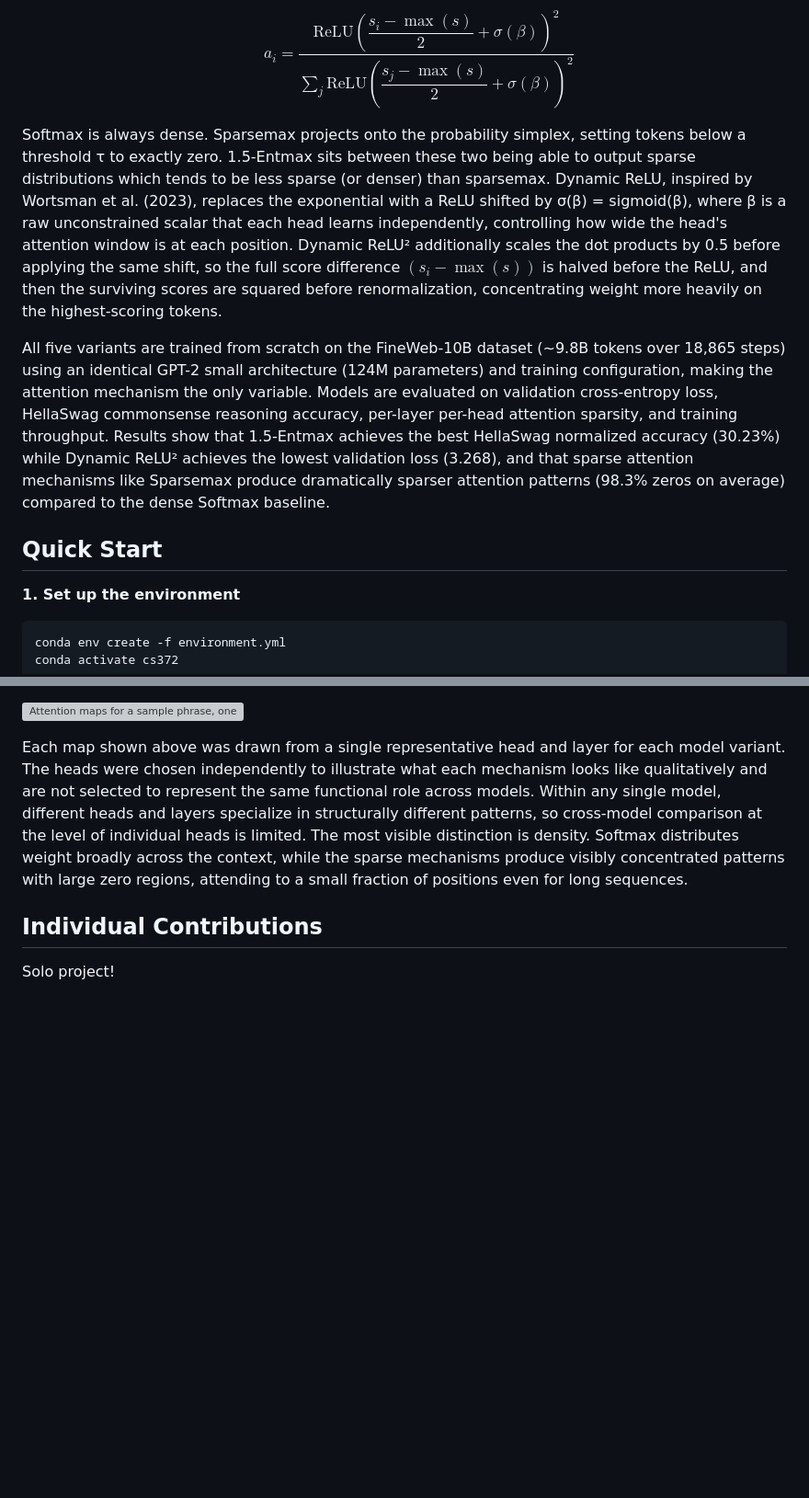
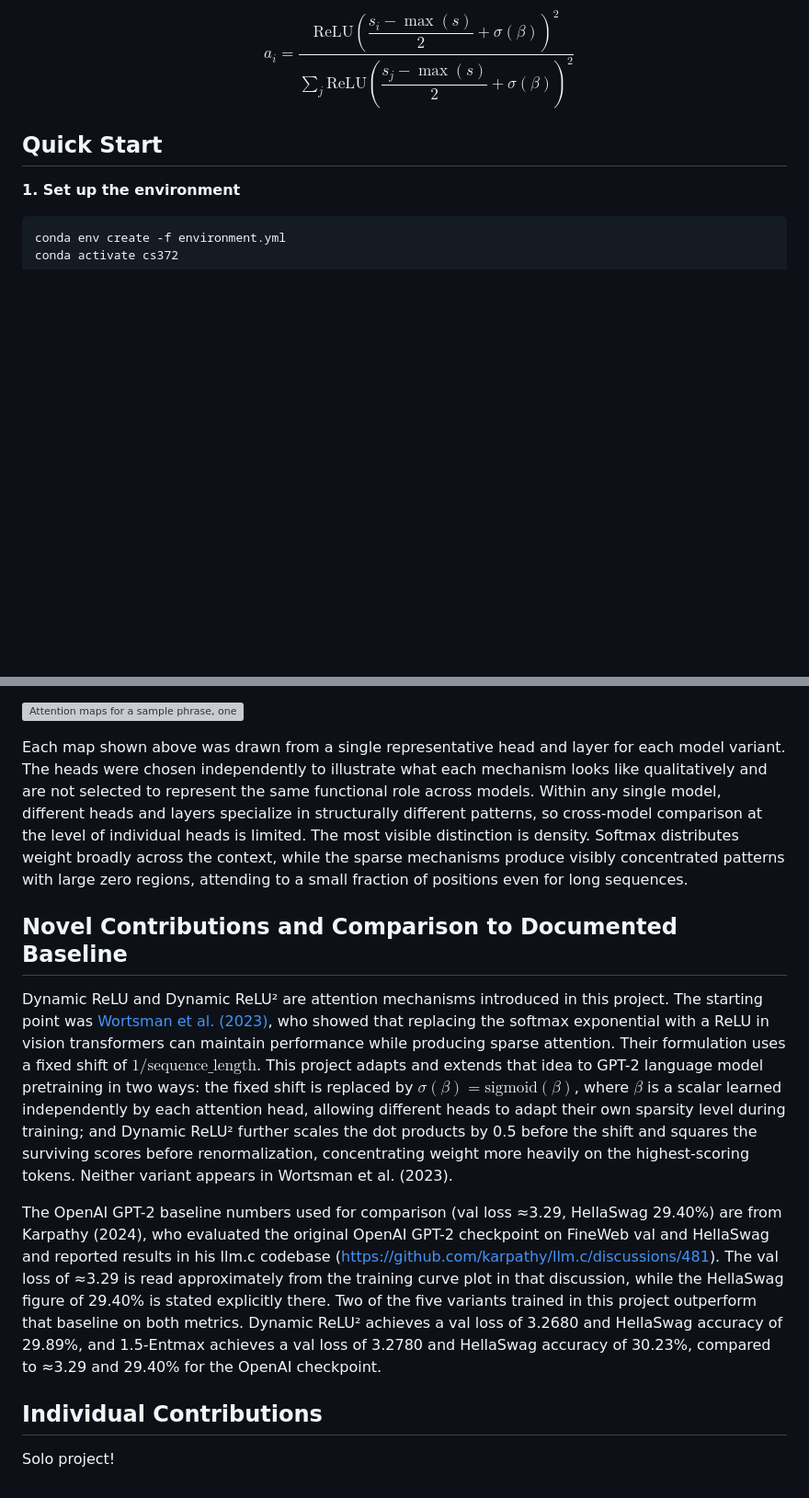
Before and after one commit to amandamgonzalez/CS372FinalProject, a Markdown page: README.md, 2 parts joined by grey strips. Shown at 92% size. GitHub-like rendering; blank space fills up the shorter version; grey boxes are pictures that could not be loaded.

```diff
--- a/README.md
+++ b/README.md
@@ -20,10 +20,6 @@ All five share the same scaled dot-product pre-step $s_{ij} = q_i \cdot k_j / \s
 - **Dynamic ReLU²**
 
   $$a_i = \frac{\text{ReLU}\!\left(\dfrac{s_i - \max(s)}{2} + \sigma(\beta)\right)^{\!2}}{\sum_j \text{ReLU}\!\left(\dfrac{s_j - \max(s)}{2} + \sigma(\beta)\right)^{\!2}}$$
-
-Softmax is always dense. Sparsemax projects onto the probability simplex, setting tokens below a threshold τ to exactly zero. 1.5-Entmax sits between these two being able to output sparse distributions which tends to be less sparse (or denser) than sparsemax. Dynamic ReLU, inspired by Wortsman et al. (2023), replaces the exponential with a ReLU shifted by σ(β) = sigmoid(β), where β is a raw unconstrained scalar that each head learns independently, controlling how wide the head's attention window is at each position. Dynamic ReLU² additionally scales the dot products by 0.5 before applying the same shift, so the full score difference $(s_i - \max(s))$ is halved before the ReLU, and then the surviving scores are squared before renormalization, concentrating weight more heavily on the highest-scoring tokens.
-
-All five variants are trained from scratch on the FineWeb-10B dataset (~9.8B tokens over 18,865 steps) using an identical GPT-2 small architecture (124M parameters) and training configuration, making the attention mechanism the only variable. Models are evaluated on validation cross-entropy loss, HellaSwag commonsense reasoning accuracy, per-layer per-head attention sparsity, and training throughput. Results show that 1.5-Entmax achieves the best HellaSwag normalized accuracy (30.23%) while Dynamic ReLU² achieves the lowest validation loss (3.268), and that sparse attention mechanisms like Sparsemax produce dramatically sparser attention patterns (98.3% zeros on average) compared to the dense Softmax baseline.
 
 ## Quick Start
 
@@ -105,6 +103,12 @@ The sparsity heatmaps show that different mechanisms produce structurally differ
 
 Each map shown above was drawn from a single representative head and layer for each model variant. The heads were chosen independently to illustrate what each mechanism looks like qualitatively and are not selected to represent the same functional role across models. Within any single model, different heads and layers specialize in structurally different patterns, so cross-model comparison at the level of individual heads is limited. The most visible distinction is density. Softmax distributes weight broadly across the context, while the sparse mechanisms produce visibly concentrated patterns with large zero regions, attending to a small fraction of positions even for long sequences.
 
+## Novel Contributions and Comparison to Documented Baseline
+
+Dynamic ReLU and Dynamic ReLU² are attention mechanisms introduced in this project. The starting point was [Wortsman et al. (2023)](https://arxiv.org/abs/2309.08586), who showed that replacing the softmax exponential with a ReLU in vision transformers can maintain performance while producing sparse attention. Their formulation uses a fixed shift of $1/\text{sequence\_length}$. This project adapts and extends that idea to GPT-2 language model pretraining in two ways: the fixed shift is replaced by $\sigma(\beta) = \text{sigmoid}(\beta)$, where $\beta$ is a scalar learned independently by each attention head, allowing different heads to adapt their own sparsity level during training; and Dynamic ReLU² further scales the dot products by 0.5 before the shift and squares the surviving scores before renormalization, concentrating weight more heavily on the highest-scoring tokens. Neither variant appears in Wortsman et al. (2023).
+
+The OpenAI GPT-2 baseline numbers used for comparison (val loss ≈3.29, HellaSwag 29.40%) are from Karpathy (2024), who evaluated the original OpenAI GPT-2 checkpoint on FineWeb val and HellaSwag and reported results in his llm.c codebase (https://github.com/karpathy/llm.c/discussions/481). The val loss of ≈3.29 is read approximately from the training curve plot in that discussion, while the HellaSwag figure of 29.40% is stated explicitly there. Two of the five variants trained in this project outperform that baseline on both metrics. Dynamic ReLU² achieves a val loss of 3.2680 and HellaSwag accuracy of 29.89%, and 1.5-Entmax achieves a val loss of 3.2780 and HellaSwag accuracy of 30.23%, compared to ≈3.29 and 29.40% for the OpenAI checkpoint.
+
 ## Individual Contributions
 
 Solo project!
```
Also changed, not shown: other parts of README.md (+9 -7 lines), ATTRIBUTION.md (+1 -0 lines), src/figures/training_curves.png, 6 other files.
